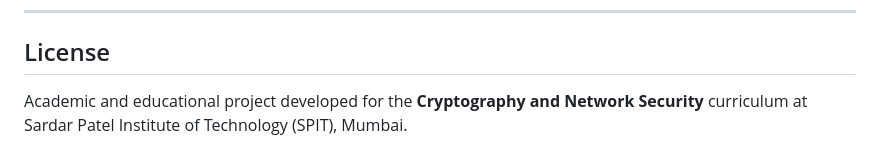
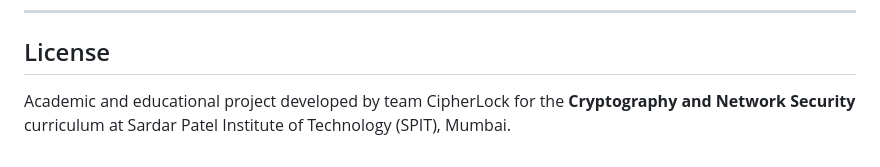
Before and after one commit to sakshi-rathi-work/CipherLock, a Markdown page: README.md, the part around the change. GitHub-like rendering.

Commit message:
corrected README

```diff
--- a/README.md
+++ b/README.md
@@ -488,4 +488,4 @@ CipherLock/
 
 ## License
 
-Academic and educational project developed for the **Cryptography and Network Security** curriculum at Sardar Patel Institute of Technology (SPIT), Mumbai.
+Academic and educational project developed by team CipherLock for the **Cryptography and Network Security** curriculum at Sardar Patel Institute of Technology (SPIT), Mumbai.
```
